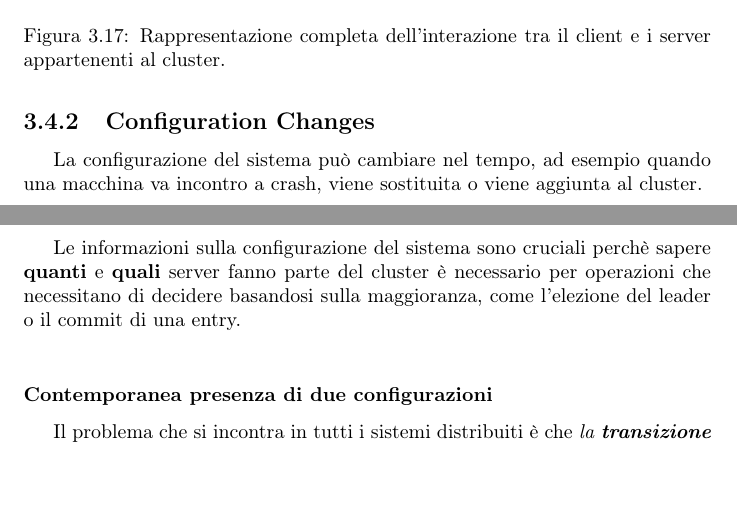
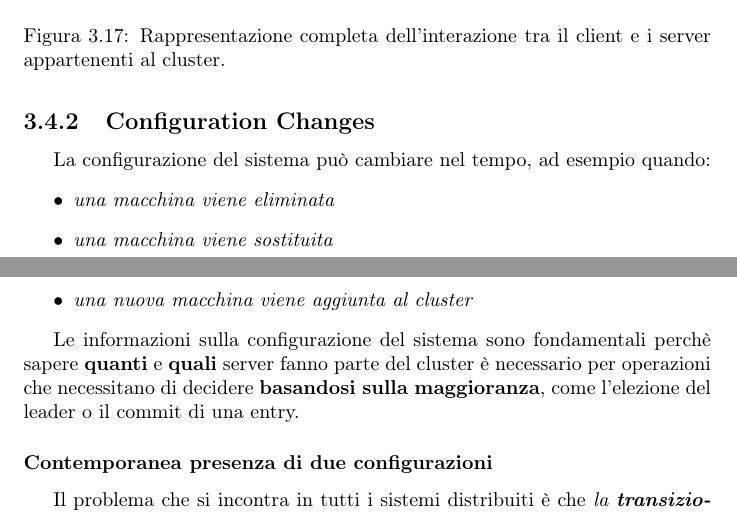
Before and after one commit to thedevstone/akka-raft, a LaTeX thesis (doc/main.tex, which reads doc/tex/RAFT/Extensions/ConfigurationChanges.tex): two parts of pages 38 and 39 of 46, joined at a grey line, cut so that both start at the same text, the shorter picture padded with empty space. Compiled offline with pdfLaTeX.

Commit message:
config changes: rifiniture

```diff
--- a/doc/tex/RAFT/Extensions/ConfigurationChanges.tex
+++ b/doc/tex/RAFT/Extensions/ConfigurationChanges.tex
@@ -1,11 +1,16 @@
 % -*- root: ../../../main.tex -*-
 \subsection{Configuration Changes}
-La configurazione del sistema può cambiare nel tempo, ad esempio quando una macchina va incontro a crash, viene sostituita o viene aggiunta al cluster.\\
+La configurazione del sistema può cambiare nel tempo, ad esempio quando:
+  \begin{itemize}
+    \item{\emph{una macchina viene eliminata}}
+    \item{\emph{una macchina viene sostituita}}
+    \item{\emph{una nuova macchina viene aggiunta al cluster}}
+  \end{itemize}
 
-Le informazioni sulla configurazione del sistema sono cruciali perchè sapere \textbf{quanti} e \textbf{quali} server fanno parte del cluster è necessario per operazioni che necessitano di decidere basandosi sulla maggioranza, come l'elezione del leader o il commit di una entry.\\
+Le informazioni sulla configurazione del sistema sono fondamentali perchè sapere \textbf{quanti} e \textbf{quali} server fanno parte del cluster è necessario per operazioni che necessitano di decidere \textbf{basandosi sulla maggioranza}, come l'elezione del leader o il commit di una entry.
 
 \subsubsection{Contemporanea presenza di due configurazioni}
-  Il problema che si incontra in tutti i sistemi distribuiti è che \textit{la \textbf{transizione} tra una configurazione e l'altra \textbf{non avviene nello stesso istante} per tutte le macchine}. Esisterà dunque un tempo \textbf{t} per cui \textbf{alcune} macchine saranno aggiornate sulla \textbf{nuova configurazione} mentre \textbf{altre} saranno ancora nella \textbf{vecchia}. Ciò porta a una situazione in cui è possibile che ci siano due gruppi di server, che si trovano in \textbf{due diverse configurazioni} e che rappresentano la \textbf{maggioranza} per quella configurazione.\\
+  Il problema che si incontra in tutti i sistemi distribuiti è che \textit{la \textbf{transizione} tra una configurazione e l'altra \textbf{non avviene nello stesso istante} per tutte le macchine}. Esisterà dunque un tempo \textbf{t} per cui \textbf{alcune} macchine saranno aggiornate sulla \textbf{nuova configurazione} mentre \textbf{altre} saranno ancora nella \textbf{vecchia}. Ciò porta a una situazione in cui è possibile che ci siano due gruppi di server, che si trovano in \textbf{due diverse configurazioni} e che rappresentano la \textbf{maggioranza} per quella configurazione.
 
   \begin{figure}[H]
     \centering
```
Also changed, not shown: doc/tex/RAFT/Extensions/ConfigurationChanges.tex (5 more changed lines).
